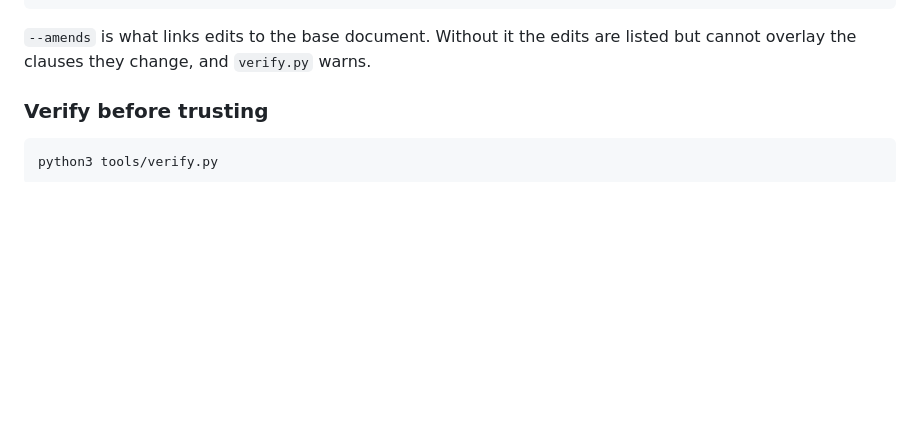
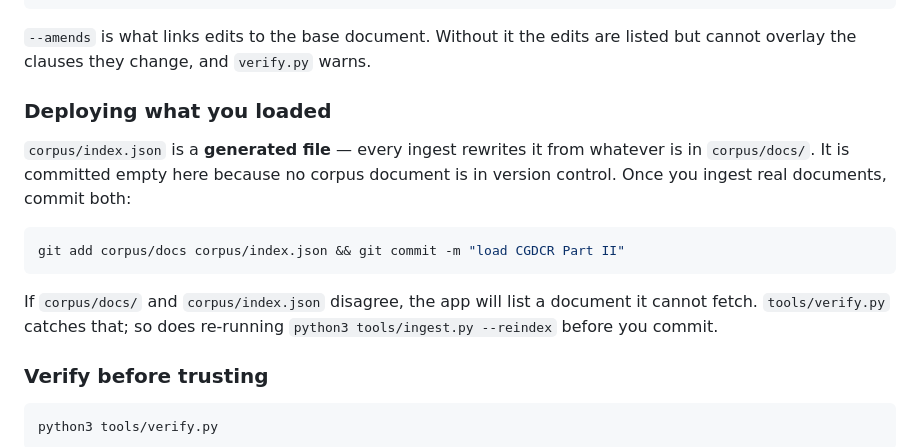
Before and after one commit to arkunaltrivedi-9909/ARCHNEWS, a Markdown page: codex/README.md, the part around the change. Drawn GitHub-style; blank space fills up the shorter version.

Commit message:
Document corpus/index.json as a generated artifact
It is rewritten by every ingest from the contents of corpus/docs/, and is
committed empty because no corpus document is in version control. Says to
commit corpus/docs/ and corpus/index.json together, and notes that a
disagreement between them makes the app list a document it cannot fetch —
which verify.py already catches.

Co-Authored-By: Claude Opus 5 <noreply@anthropic.com>
Claude-Session: https://claude.ai/code/session_01TuxQJvLtZt9XES8cC3SXaE

````diff
--- a/codex/README.md
+++ b/codex/README.md
@@ -95,6 +95,20 @@ python3 tools/ingest_amendment.py \
 
 `--amends` is what links edits to the base document. Without it the edits are
 listed but cannot overlay the clauses they change, and `verify.py` warns.
+
+### Deploying what you loaded
+
+`corpus/index.json` is a **generated file** — every ingest rewrites it from
+whatever is in `corpus/docs/`. It is committed empty here because no corpus
+document is in version control. Once you ingest real documents, commit both:
+
+```bash
+git add corpus/docs corpus/index.json && git commit -m "load CGDCR Part II"
+```
+
+If `corpus/docs/` and `corpus/index.json` disagree, the app will list a document
+it cannot fetch. `tools/verify.py` catches that; so does re-running
+`python3 tools/ingest.py --reindex` before you commit.
 
 ### Verify before trusting
 
````
